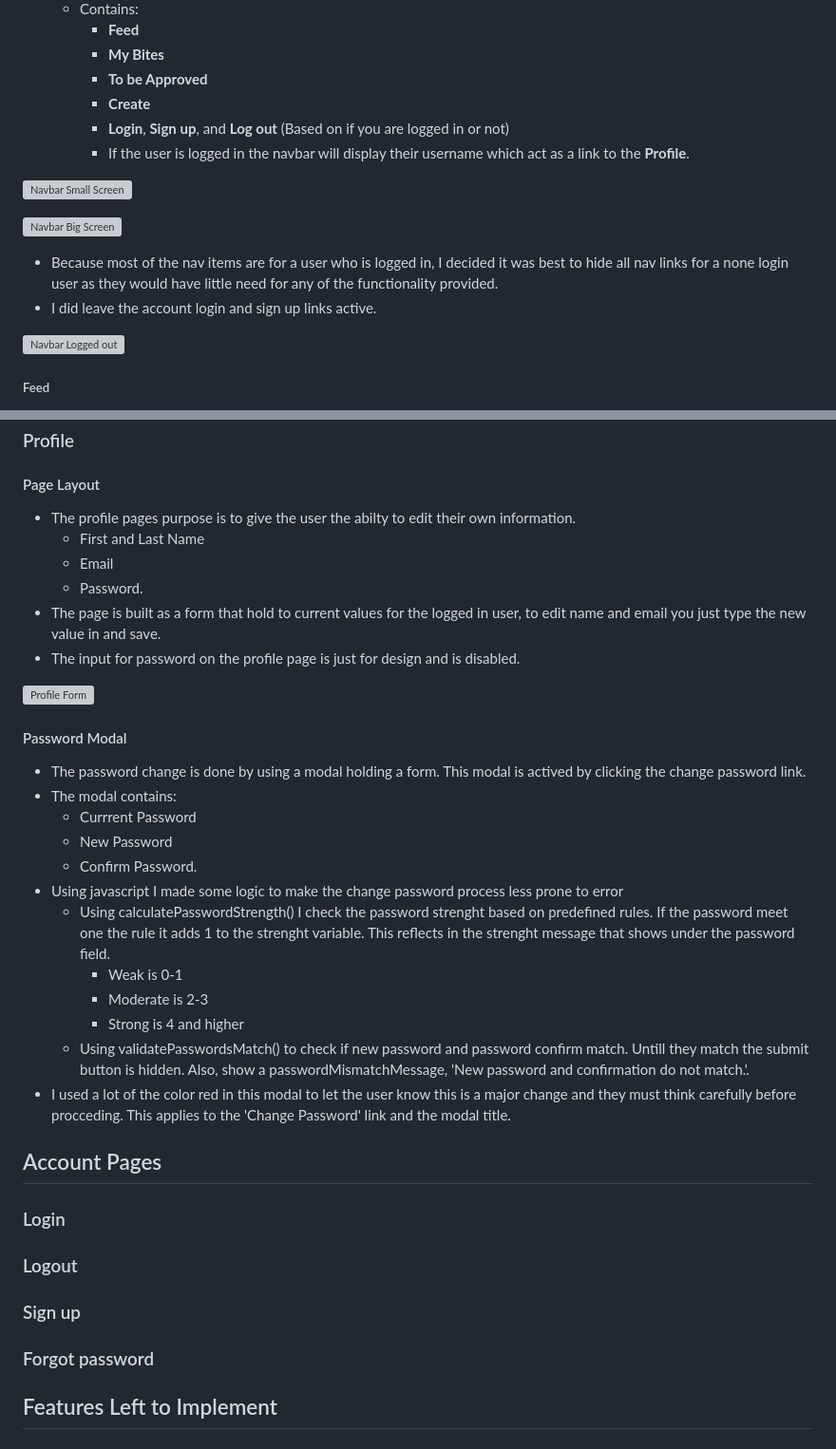
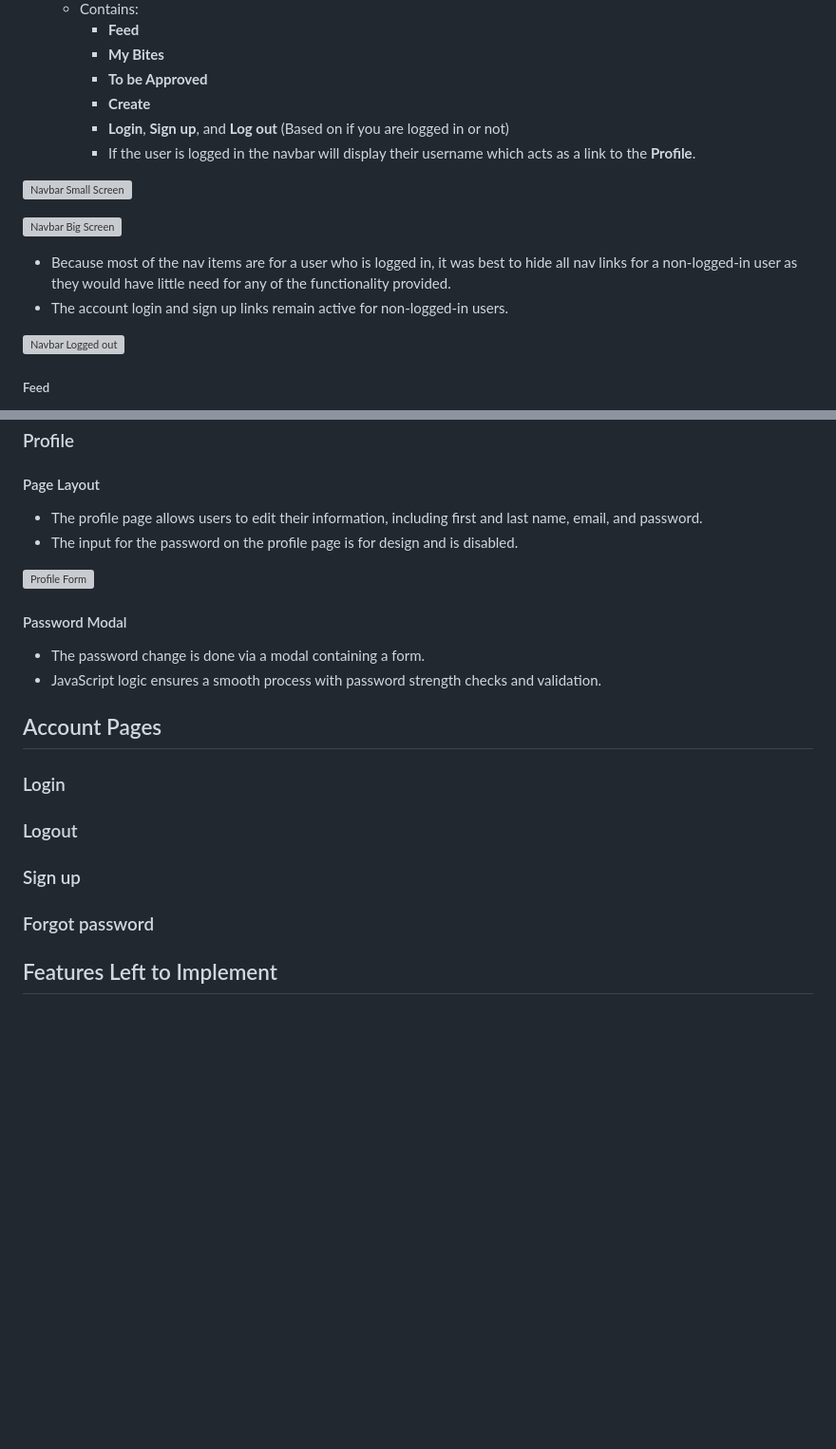
Before and after one commit to JAmcevoy/tiny-bites, a Markdown page: README.md, 2 parts joined by grey strips. Shown at 95% size. GitHub-like rendering; blank space fills up the shorter version; grey boxes are pictures that could not be loaded.

```diff
--- a/README.md
+++ b/README.md
@@ -51,14 +52,14 @@ Before embarking on the development journey, meticulous planning was undertaken
     - **To be Approved**
     - **Create**
     - **Login**, **Sign up**, and **Log out** (Based on if you are logged in or not)
-    - If the user is logged in the navbar will display their username which act as a link to the **Profile**.
+    - If the user is logged in the navbar will display their username which acts as a link to the **Profile**.
 
 ![Navbar Small Screen](docs/navbar_small_screen.png)
 
 ![Navbar Big Screen](docs/navbar_big_screen.png)
 
-- Because most of the nav items are for a user who is logged in, I decided it was best to hide all nav links for a none login user as they would have little need for any of the functionality provided.
-- I did leave the account login and sign up links active.
+- Because most of the nav items are for a user who is logged in, it was best to hide all nav links for a non-logged-in user as they would have little need for any of the functionality provided.
+- The account login and sign up links remain active for non-logged-in users.
 
 ![Navbar Logged out](docs/navbar_logged_out.png)
 
@@ -205,28 +205,16 @@ Before embarking on the development journey, meticulous planning was undertaken
 ### Profile
 
 #### Page Layout
-- The profile pages purpose is to give the user the abilty to edit their own information.
-  - First and Last Name
-  - Email
-  - Password.
-- The page is built as a form that hold to current values for the logged in user, to edit name and email you just type the new value in and save.
-- The input for password on the profile page is just for design and is disabled.
+
+- The profile page allows users to edit their information, including first and last name, email, and password.
+- The input for the password on the profile page is for design and is disabled.
 
 ![Profile Form](docs/images)
 
 #### Password Modal
-- The password change is done by using a modal holding a form. This modal is actived by clicking the change password link.
-- The modal  contains:
-  - Currrent Password
-  - New Password
-  - Confirm Password.
-- Using javascript I made some logic to make the change password process less prone to error
-  - Using calculatePasswordStrength() I check the password strenght based on predefined rules. If the password meet one the rule it adds 1 to the strenght variable. This reflects in the strenght message that shows under the password field.
-    - <span style="color:red">Weak</span> is 0-1
-    - <span style="color:yellow">Moderate</span> is 2-3
-    - <span style="color:green">Strong</span> is 4 and higher
-  - Using validatePasswordsMatch() to check if new password and password confirm match. Untill they match the submit button is hidden. Also, show a passwordMismatchMessage, 'New password and confirmation do not match.'.
-- I used a lot of the color red in this modal to let the user know this is a major change and they must think carefully before procceding. This applies to the 'Change Password' link and the modal title.
+
+- The password change is done via a modal containing a form.
+- JavaScript logic ensures a smooth process with password strength checks and validation.
 
 ## Account Pages
 
@@ -237,8 +225,6 @@ Before embarking on the development journey, meticulous planning was undertaken
 ### Sign up
 
 ### Forgot password
-
-
 
 ## Features Left to Implement
 
```
Also changed, not shown: other parts of README.md (+55 -55 lines).
